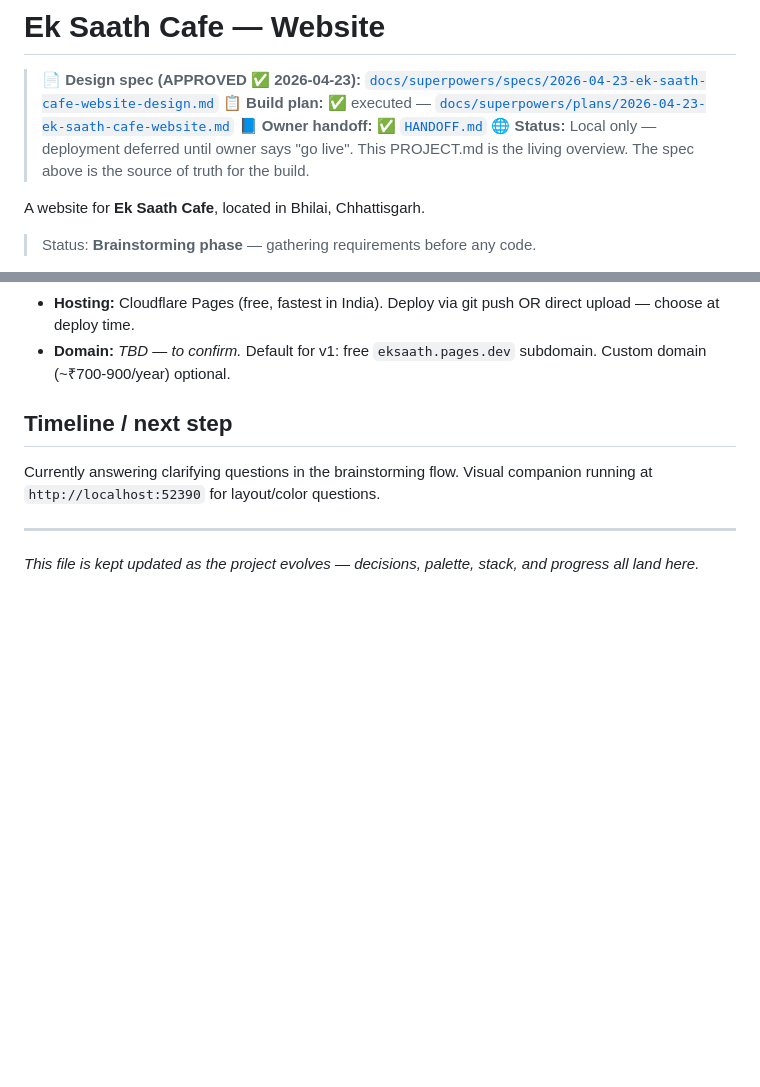
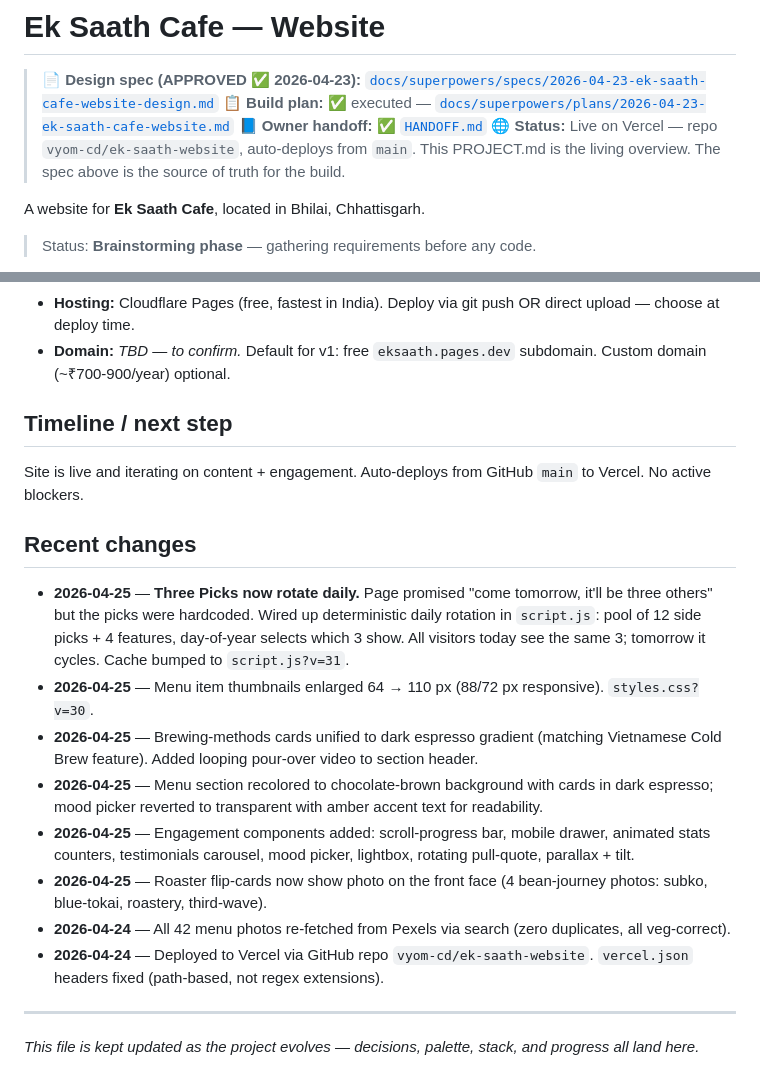
Before and after one commit to vyom-cd/ek-saath-website, a Markdown page: PROJECT.md, 2 parts joined by grey strips. Drawn GitHub-style; blank space fills up the shorter version.

Commit message:
docs: log daily picks rotation + recent UI iterations in PROJECT.md

```diff
--- a/PROJECT.md
+++ b/PROJECT.md
@@ -3,7 +3,7 @@
 > **📄 Design spec (APPROVED ✅ 2026-04-23):** [`docs/superpowers/specs/2026-04-23-ek-saath-cafe-website-design.md`](docs/superpowers/specs/2026-04-23-ek-saath-cafe-website-design.md)
 > **📋 Build plan:** ✅ executed — [`docs/superpowers/plans/2026-04-23-ek-saath-cafe-website.md`](docs/superpowers/plans/2026-04-23-ek-saath-cafe-website.md)
 > **📘 Owner handoff:** ✅ [`HANDOFF.md`](HANDOFF.md)
-> **🌐 Status:** Local only — deployment deferred until owner says "go live".
+> **🌐 Status:** Live on Vercel — repo `vyom-cd/ek-saath-website`, auto-deploys from `main`.
 > This PROJECT.md is the living overview. The spec above is the source of truth for the build.
 
 A website for **Ek Saath Cafe**, located in Bhilai, Chhattisgarh.
@@ -94,7 +94,18 @@ A website for **Ek Saath Cafe**, located in Bhilai, Chhattisgarh.
 - **Domain:** _TBD — to confirm._ Default for v1: free `eksaath.pages.dev` subdomain. Custom domain (~₹700-900/year) optional.
 
 ## Timeline / next step
-Currently answering clarifying questions in the brainstorming flow. Visual companion running at `http://localhost:52390` for layout/color questions.
+Site is live and iterating on content + engagement. Auto-deploys from GitHub `main` to Vercel. No active blockers.
+
+## Recent changes
+
+- **2026-04-25** — **Three Picks now rotate daily.** Page promised "come tomorrow, it'll be three others" but the picks were hardcoded. Wired up deterministic daily rotation in `script.js`: pool of 12 side picks + 4 features, day-of-year selects which 3 show. All visitors today see the same 3; tomorrow it cycles. Cache bumped to `script.js?v=31`.
+- **2026-04-25** — Menu item thumbnails enlarged 64 → 110 px (88/72 px responsive). `styles.css?v=30`.
+- **2026-04-25** — Brewing-methods cards unified to dark espresso gradient (matching Vietnamese Cold Brew feature). Added looping pour-over video to section header.
+- **2026-04-25** — Menu section recolored to chocolate-brown background with cards in dark espresso; mood picker reverted to transparent with amber accent text for readability.
+- **2026-04-25** — Engagement components added: scroll-progress bar, mobile drawer, animated stats counters, testimonials carousel, mood picker, lightbox, rotating pull-quote, parallax + tilt.
+- **2026-04-25** — Roaster flip-cards now show photo on the front face (4 bean-journey photos: subko, blue-tokai, roastery, third-wave).
+- **2026-04-24** — All 42 menu photos re-fetched from Pexels via search (zero duplicates, all veg-correct).
+- **2026-04-24** — Deployed to Vercel via GitHub repo `vyom-cd/ek-saath-website`. `vercel.json` headers fixed (path-based, not regex extensions).
 
 ---
 
```
